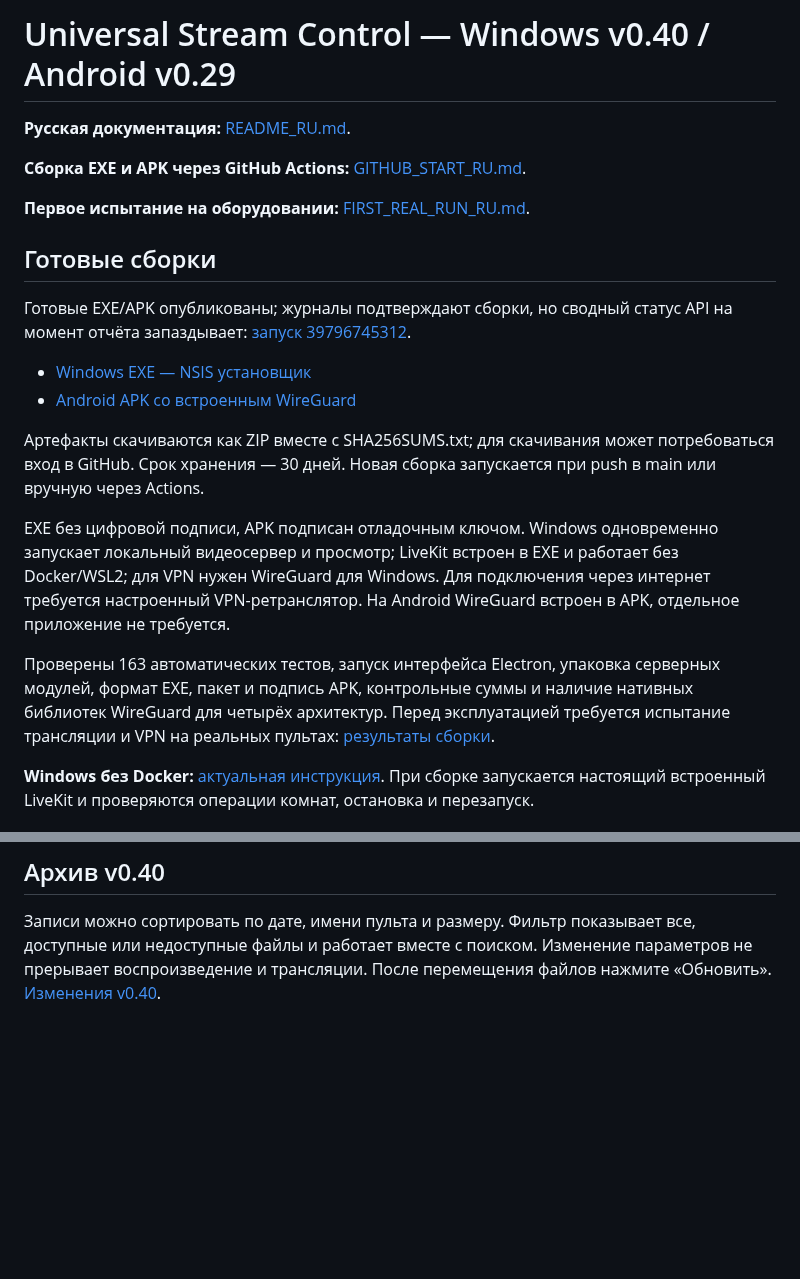
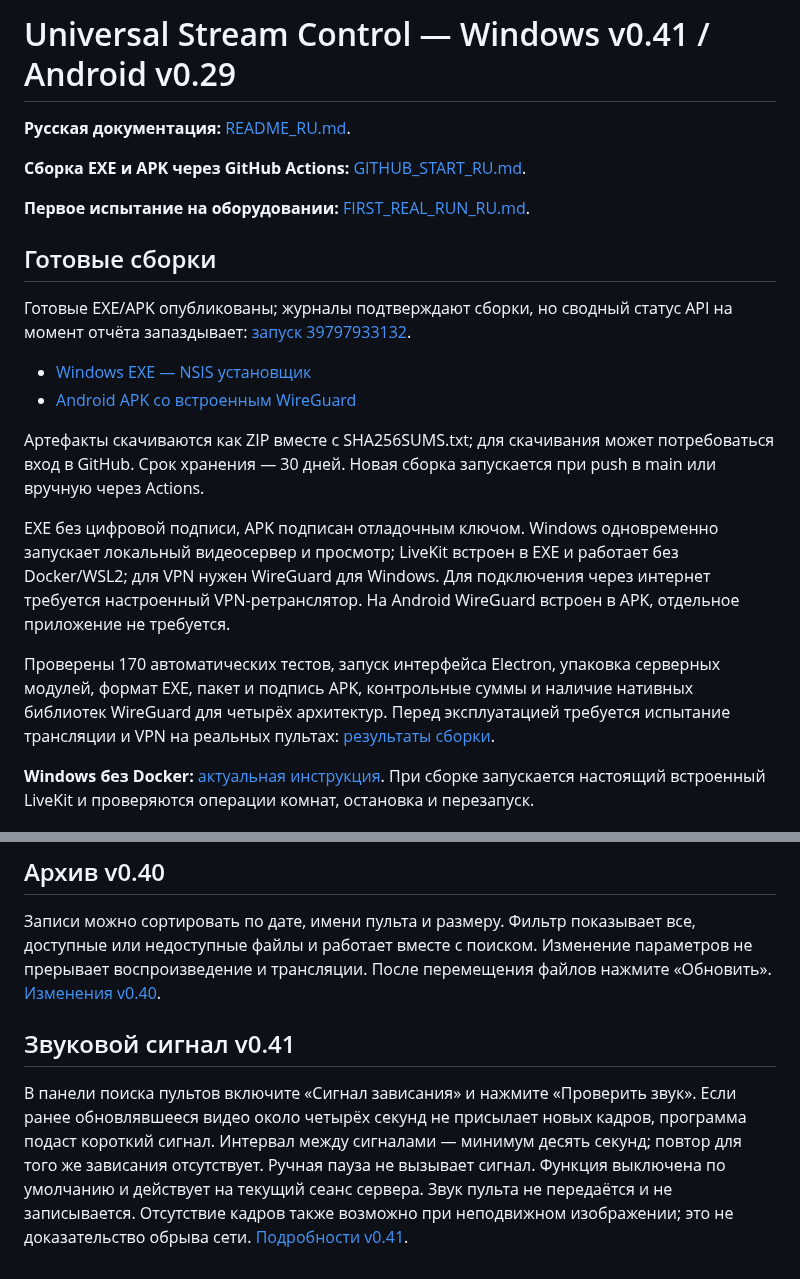
Before and after one commit to Bavk/morraxdji, a Markdown page: README.md, 2 parts joined by grey strips. Drawn GitHub-style; blank space fills up the shorter version.

Commit message:
Publish verified v0.41 builds and sound alert instructions [skip ci]

```diff
--- a/README.md
+++ b/README.md
@@ -1,4 +1,4 @@
-# Universal Stream Control — Windows v0.40 / Android v0.29
+# Universal Stream Control — Windows v0.41 / Android v0.29
 
 **Русская документация:** [README_RU.md](README_RU.md).
 
@@ -8,5 +8,5 @@
 
 ## Готовые сборки
 
-Готовые EXE/APK опубликованы; журналы подтверждают сборки, но сводный статус API на момент отчёта запаздывает: [запуск 39796745312](https://github.com/Bavk/morraxdji/actions/runs/39796745312).
+Готовые EXE/APK опубликованы; журналы подтверждают сборки, но сводный статус API на момент отчёта запаздывает: [запуск 39797933132](https://github.com/Bavk/morraxdji/actions/runs/39797933132).
 
@@ -17,7 +17,7 @@
 
 EXE без цифровой подписи, APK подписан отладочным ключом. Windows одновременно запускает локальный видеосервер и просмотр; LiveKit встроен в EXE и работает без Docker/WSL2; для VPN нужен WireGuard для Windows. Для подключения через интернет требуется настроенный VPN-ретранслятор. На Android WireGuard встроен в APK, отдельное приложение не требуется.
 
-Проверены 163 автоматических тестов, запуск интерфейса Electron, упаковка серверных модулей, формат EXE, пакет и подпись APK, контрольные суммы и наличие нативных библиотек WireGuard для четырёх архитектур. Перед эксплуатацией требуется испытание трансляции и VPN на реальных пультах: [результаты сборки](BUILD_RESULTS_v0.40.md).
+Проверены 170 автоматических тестов, запуск интерфейса Electron, упаковка серверных модулей, формат EXE, пакет и подпись APK, контрольные суммы и наличие нативных библиотек WireGuard для четырёх архитектур. Перед эксплуатацией требуется испытание трансляции и VPN на реальных пультах: [результаты сборки](BUILD_RESULTS_v0.41.md).
 
 **Windows без Docker:** [актуальная инструкция](WINDOWS_NATIVE_RU.md). При сборке запускается настоящий встроенный LiveKit и проверяются операции комнат, остановка и перезапуск.
 
@@ -122,3 +122,7 @@ Android позволяет **удалить сохранённое подклю
 ## Архив v0.40
 
 Записи можно сортировать по дате, имени пульта и размеру. Фильтр показывает все, доступные или недоступные файлы и работает вместе с поиском. Изменение параметров не прерывает воспроизведение и трансляции. После перемещения файлов нажмите «Обновить». [Изменения v0.40](CHANGELOG_v0.40_RU.md).
+
+## Звуковой сигнал v0.41
+
+В панели поиска пультов включите «Сигнал зависания» и нажмите «Проверить звук». Если ранее обновлявшееся видео около четырёх секунд не присылает новых кадров, программа подаст короткий сигнал. Интервал между сигналами — минимум десять секунд; повтор для того же зависания отсутствует. Ручная пауза не вызывает сигнал. Функция выключена по умолчанию и действует на текущий сеанс сервера. Звук пульта не передаётся и не записывается. Отсутствие кадров также возможно при неподвижном изображении; это не доказательство обрыва сети. [Подробности v0.41](CHANGELOG_v0.41_RU.md).
```
Also changed, not shown: other parts of README.md (+2 -2 lines), BUILD_RESULTS_v0.41.md (added, +26 -0 lines), GITHUB_START_RU.md (+1 -1 lines).
